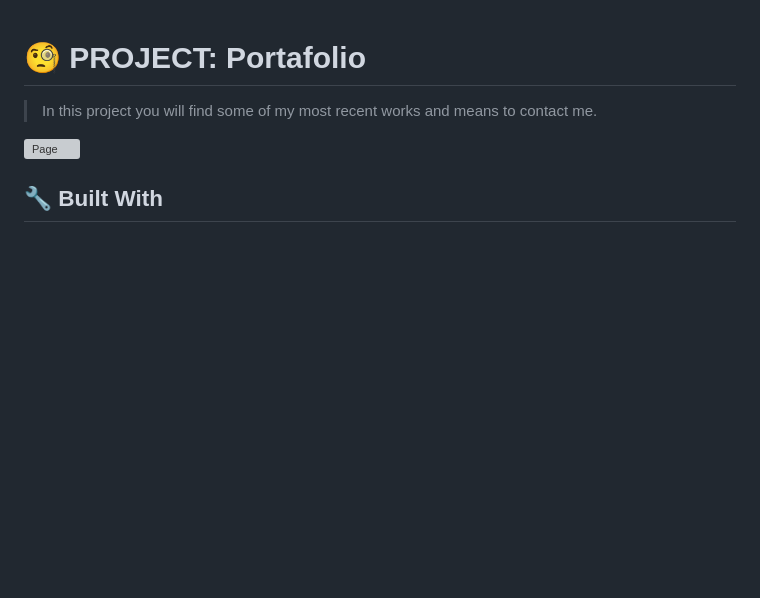
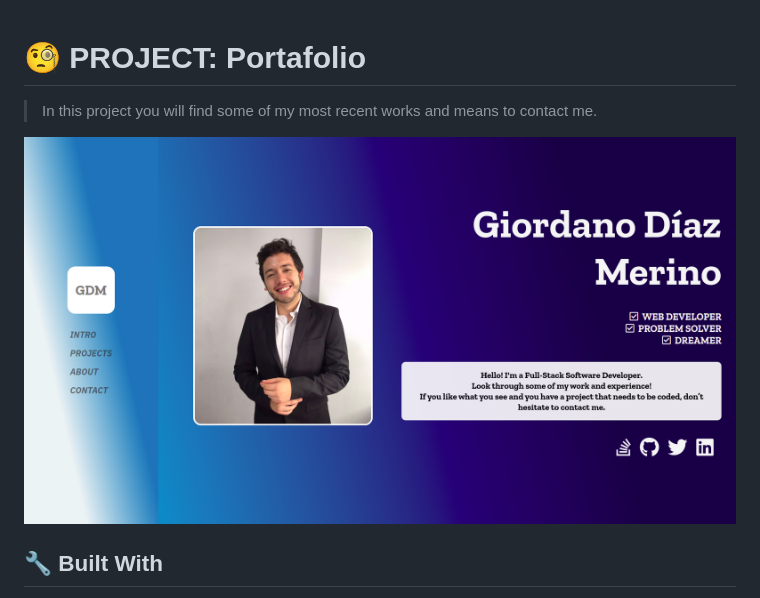
Before and after one commit to diazgio/diazgio.github.io, a Markdown page: README.md, the part around the change. Drawn GitHub-style; pictures changed too: src/img/screenshot.png (added); blank space fills up the shorter version; grey boxes are pictures that could not be loaded.

```diff
--- a/README.md
+++ b/README.md
@@ -3,7 +3,7 @@
 
 > In this project you will find some of my most recent works and means to contact me.
 
-![Page](./src/img/home.png)
+![Page](./src/img/screenshot.png)
 
 ## 🔧 Built With
 
```
